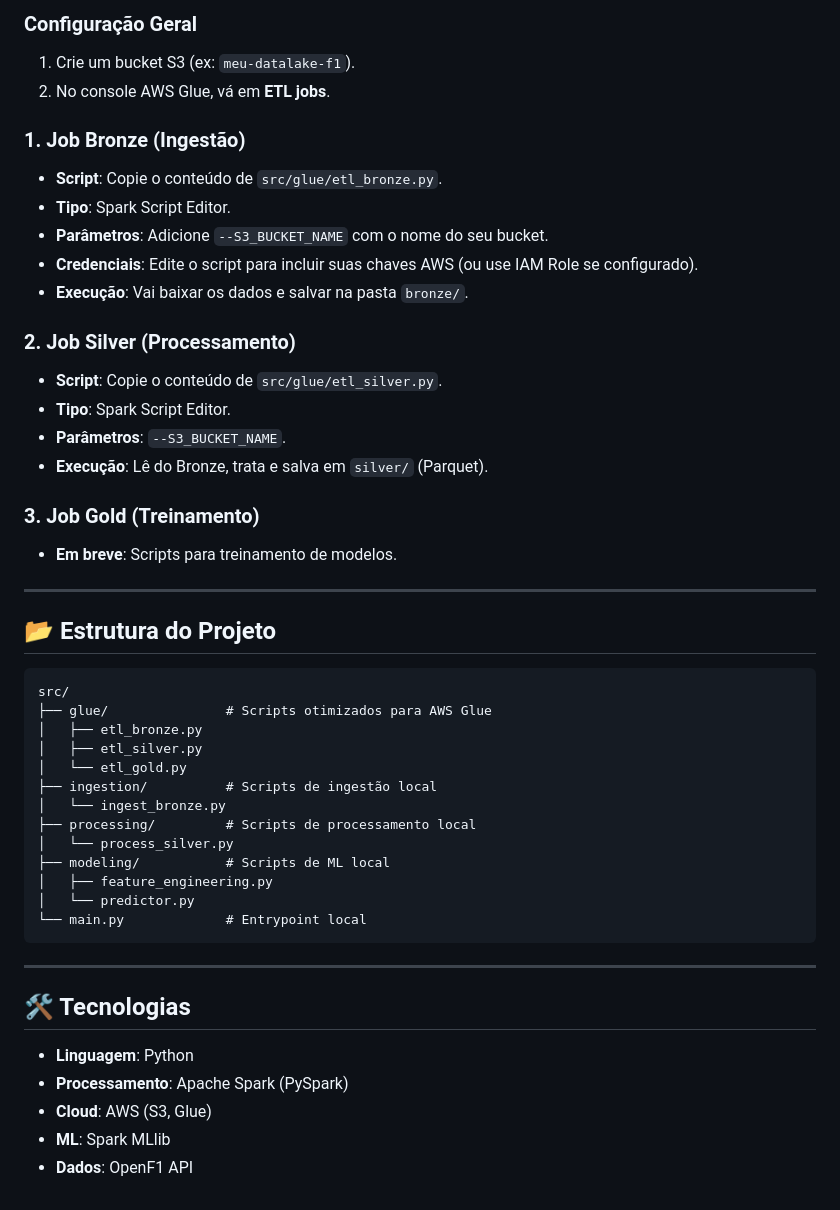
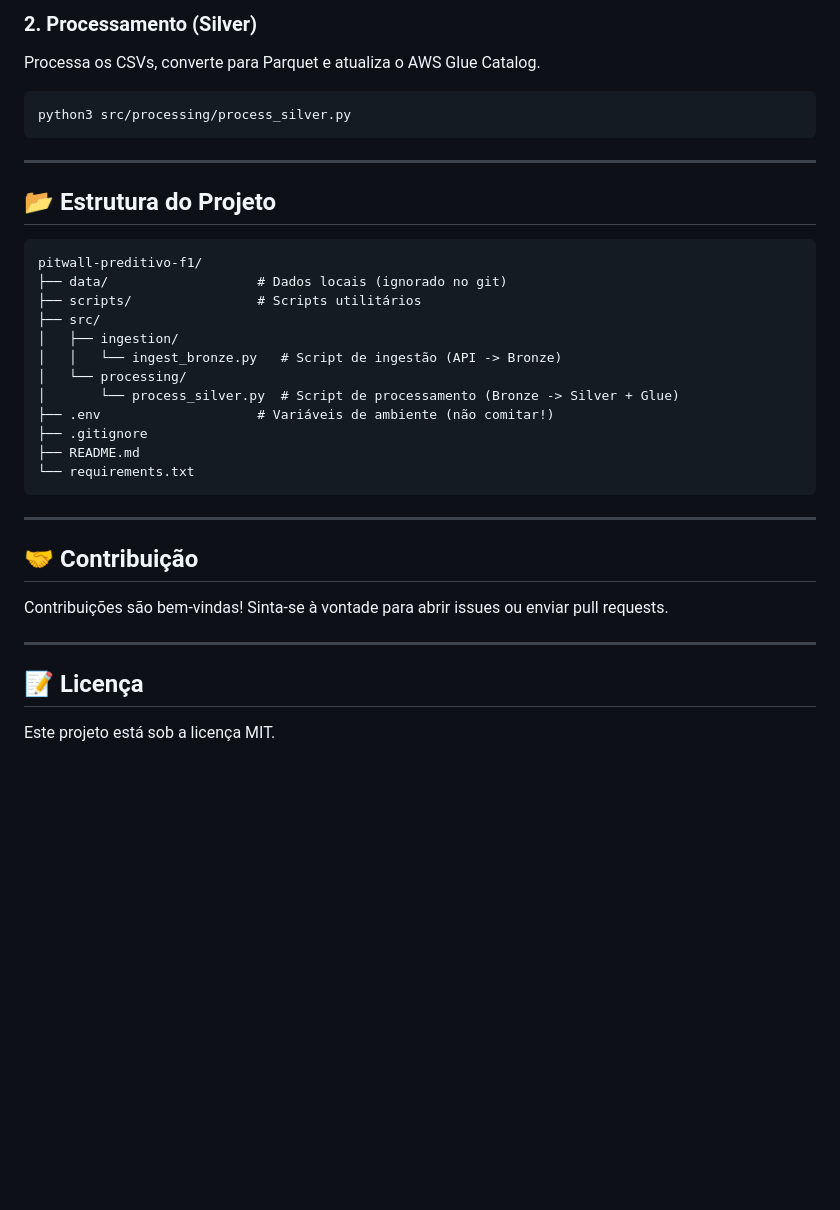
Before and after one commit to ItaloRufca/pitwall-preditivo-f1, a Markdown page: README.md, the part around one of its changes. Rendered like a GitHub page; blank space fills up the shorter version.

Commit message:
Docs: Update README with detailed project info and architecture

````diff
--- a/README.md
+++ b/README.md
@@ -76,49 +77,37 @@ O projeto possui scripts dedicados para rodar como **Spark Jobs** no AWS Glue.
 
-### Configuração Geral
-1.  Crie um bucket S3 (ex: `meu-datalake-f1`).
-2.  No console AWS Glue, vá em **ETL jobs**.
-
-### 1. Job Bronze (Ingestão)
-*   **Script**: Copie o conteúdo de `src/glue/etl_bronze.py`.
-*   **Tipo**: Spark Script Editor.
-*   **Parâmetros**: Adicione `--S3_BUCKET_NAME` com o nome do seu bucket.
-*   **Credenciais**: Edite o script para incluir suas chaves AWS (ou use IAM Role se configurado).
-*   **Execução**: Vai baixar os dados e salvar na pasta `bronze/`.
-
-### 2. Job Silver (Processamento)
-*   **Script**: Copie o conteúdo de `src/glue/etl_silver.py`.
-*   **Tipo**: Spark Script Editor.
-*   **Parâmetros**: `--S3_BUCKET_NAME`.
-*   **Execução**: Lê do Bronze, trata e salva em `silver/` (Parquet).
-
-### 3. Job Gold (Treinamento)
-*   **Em breve**: Scripts para treinamento de modelos.
+### 2. Processamento (Silver)
+Processa os CSVs, converte para Parquet e atualiza o AWS Glue Catalog.
+```bash
+python3 src/processing/process_silver.py
+```
 
 ---
 
 ## 📂 Estrutura do Projeto
 
-```
-src/
-├── glue/               # Scripts otimizados para AWS Glue
-│   ├── etl_bronze.py
-│   ├── etl_silver.py
-│   └── etl_gold.py
-├── ingestion/          # Scripts de ingestão local
-│   └── ingest_bronze.py
-├── processing/         # Scripts de processamento local
-│   └── process_silver.py
-├── modeling/           # Scripts de ML local
-│   ├── feature_engineering.py
-│   └── predictor.py
-└── main.py             # Entrypoint local
+```plaintext
+pitwall-preditivo-f1/
+├── data/                   # Dados locais (ignorado no git)
+├── scripts/                # Scripts utilitários
+├── src/
+│   ├── ingestion/
+│   │   └── ingest_bronze.py   # Script de ingestão (API -> Bronze)
+│   └── processing/
+│       └── process_silver.py  # Script de processamento (Bronze -> Silver + Glue)
+├── .env                    # Variáveis de ambiente (não comitar!)
+├── .gitignore
+├── README.md
+└── requirements.txt
 ```
 
 ---
 
-## 🛠️ Tecnologias
-*   **Linguagem**: Python
-*   **Processamento**: Apache Spark (PySpark)
-*   **Cloud**: AWS (S3, Glue)
-*   **ML**: Spark MLlib
-*   **Dados**: OpenF1 API
+## 🤝 Contribuição
+
+Contribuições são bem-vindas! Sinta-se à vontade para abrir issues ou enviar pull requests.
+
+---
+
+## 📝 Licença
+
+Este projeto está sob a licença MIT.
````
Also changed, not shown: other parts of README.md (+52 -51 lines).
